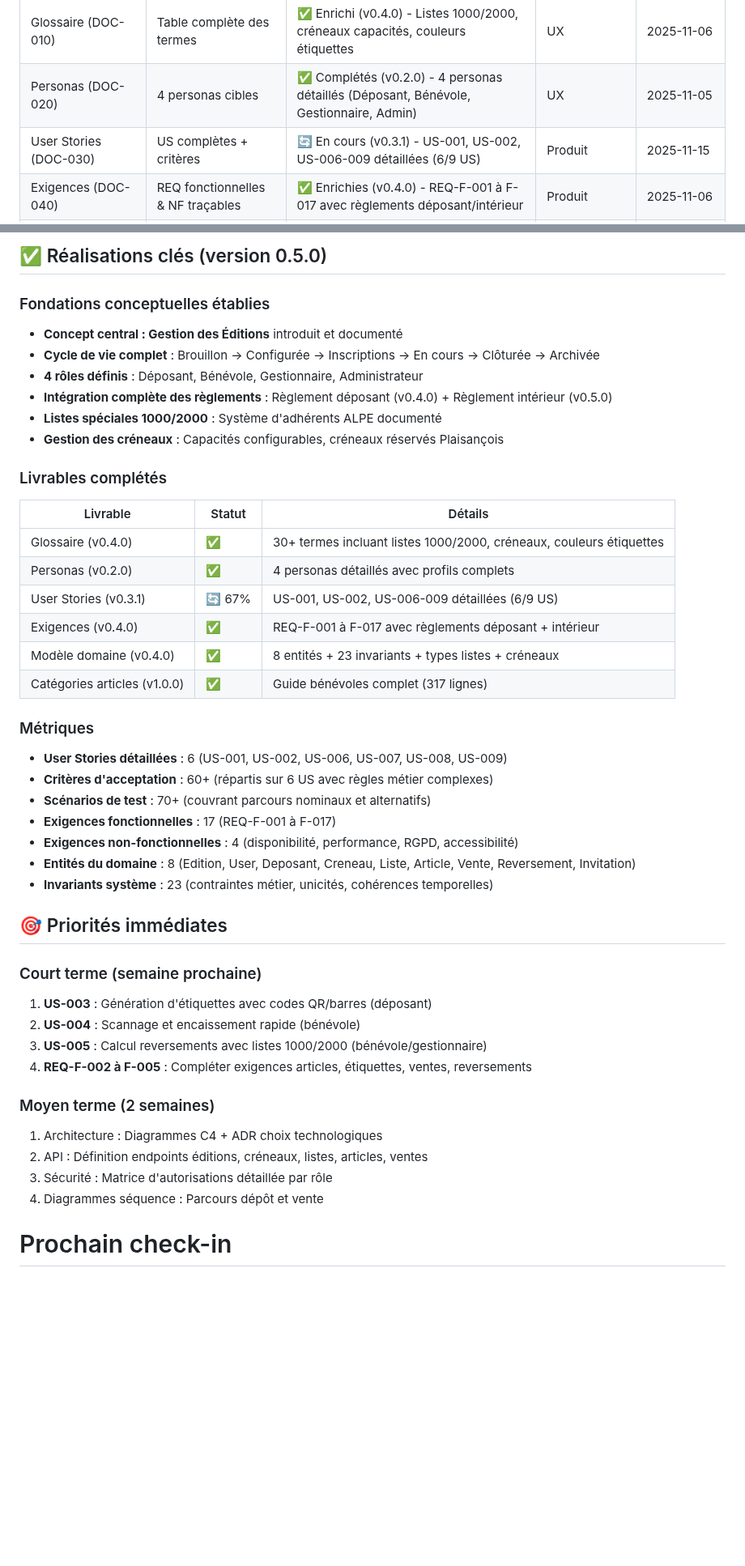
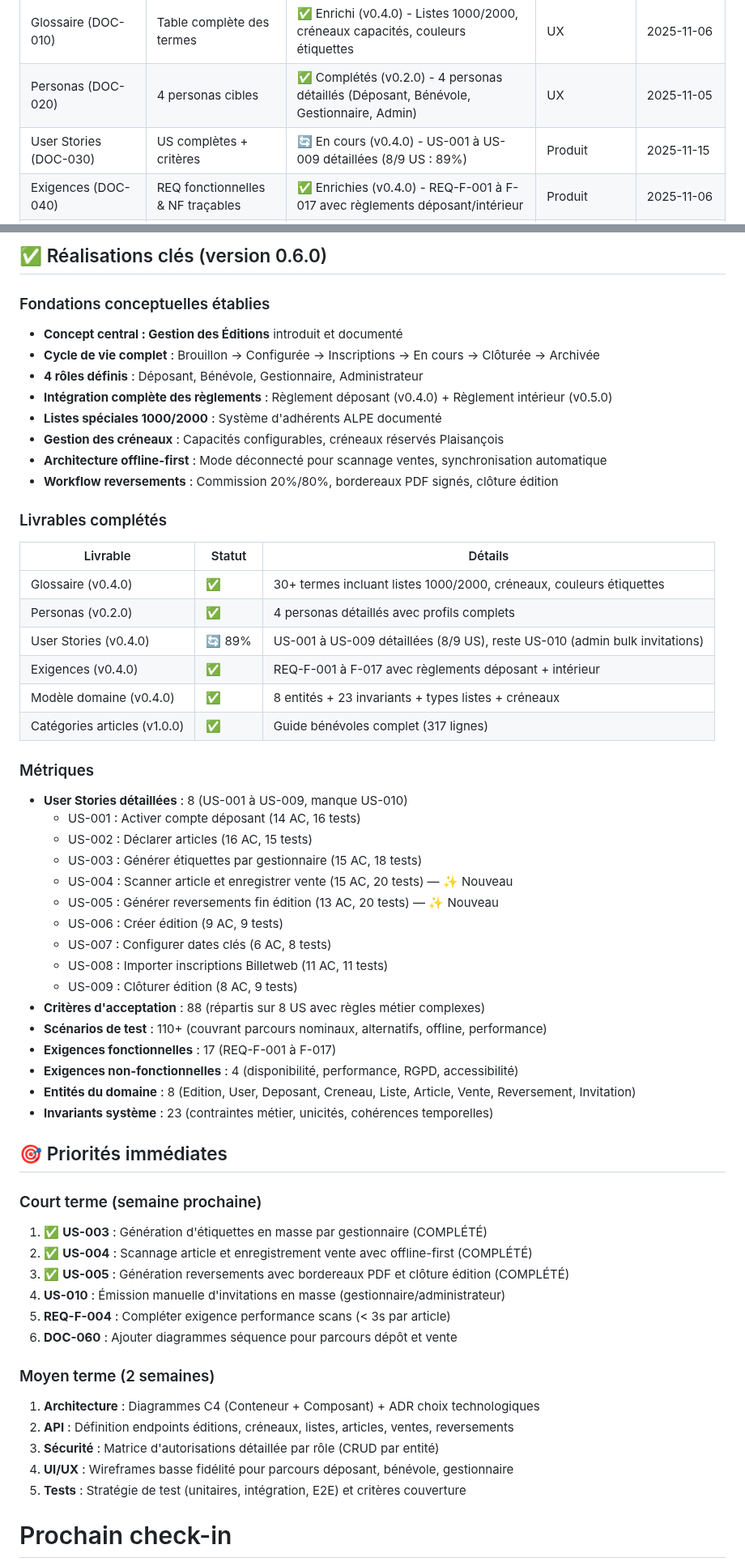
Before and after one commit to ALPE-Plaisance-du-Touch/Gestionnaire-de-Bourse-ALPE, a Markdown page: docs/plan.md, 2 parts joined by grey strips. Shown at 81% size. GitHub-like rendering; blank space fills up the shorter version.

Commit message:
docs(plan): update to v0.4.0 with US-004 and US-005 completion
Updates plan.md to reflect latest progress:
- Version: 0.3.0 → 0.4.0
- Date: 2025-11-06 → 2025-11-07
- User Stories progress: 67% (6/9) → 89% (8/9)
- Added US-004 completion (scanning & sales recording)
- Added US-005 completion (payment reversals generation)
- Updated metrics:
  * 8 user stories detailed (was 6)
  * 88 acceptance criteria (was 60+)
  * 110+ test scenarios (was 70+)
- Marked US-003, US-004, US-005 as completed in backlog
- Updated priorities: now focusing on US-010, architecture, API
- Added new foundations: offline-first architecture, 80/20 reversals
- Bilan version: 0.5.0 → 0.6.0

```diff
--- a/docs/plan.md
+++ b/docs/plan.md
@@ -27,6 +27,6 @@ Organiser la production et la validation des spécifications de l’application
 | Glossaire (DOC-010) | Table complète des termes | ✅ Enrichi (v0.4.0) - Listes 1000/2000, créneaux capacités, couleurs étiquettes | UX | 2025-11-06 |
 | Personas (DOC-020) | 4 personas cibles | ✅ Complétés (v0.2.0) - 4 personas détaillés (Déposant, Bénévole, Gestionnaire, Admin) | UX | 2025-11-05 |
-| User Stories (DOC-030) | US complètes + critères | 🔄 En cours (v0.3.1) - US-001, US-002, US-006-009 détaillées (6/9 US) | Produit | 2025-11-15 |
+| User Stories (DOC-030) | US complètes + critères | 🔄 En cours (v0.4.0) - US-001 à US-009 détaillées (8/9 US : 89%) | Produit | 2025-11-15 |
 | Exigences (DOC-040) | REQ fonctionnelles & NF traçables | ✅ Enrichies (v0.4.0) - REQ-F-001 à F-017 avec règlements déposant/intérieur | Produit | 2025-11-06 |
 | Architecture (DOC-050) | C4 niv. 1-3 + contraintes | À compléter (diagrammes, ADR) | Tech Lead | 2025-11-22 |
 | Modèle de domaine (DOC-060) | Diagramme + règles métiers | ✅ Enrichi (v0.4.0) - 8 entités (Creneau ajouté) + types listes + 23 invariants | Produit + Tech | 2025-11-06 |
@@ -159,5 +159,5 @@ Organiser la production et la validation des spécifications de l’application
 
-## ✅ Réalisations clés (version 0.5.0)
+## ✅ Réalisations clés (version 0.6.0)
 
 ### Fondations conceptuelles établies
 - **Concept central : Gestion des Éditions** introduit et documenté
@@ -166,21 +166,32 @@ Organiser la production et la validation des spécifications de l’application
 - **Intégration complète des règlements** : Règlement déposant (v0.4.0) + Règlement intérieur (v0.5.0)
 - **Listes spéciales 1000/2000** : Système d'adhérents ALPE documenté
 - **Gestion des créneaux** : Capacités configurables, créneaux réservés Plaisançois
+- **Architecture offline-first** : Mode déconnecté pour scannage ventes, synchronisation automatique
+- **Workflow reversements** : Commission 20%/80%, bordereaux PDF signés, clôture édition
 
 ### Livrables complétés
 | Livrable | Statut | Détails |
 |----------|--------|---------|
 | Glossaire (v0.4.0) | ✅ | 30+ termes incluant listes 1000/2000, créneaux, couleurs étiquettes |
 | Personas (v0.2.0) | ✅ | 4 personas détaillés avec profils complets |
-| User Stories (v0.3.1) | 🔄 67% | US-001, US-002, US-006-009 détaillées (6/9 US) |
+| User Stories (v0.4.0) | 🔄 89% | US-001 à US-009 détaillées (8/9 US), reste US-010 (admin bulk invitations) |
 | Exigences (v0.4.0) | ✅ | REQ-F-001 à F-017 avec règlements déposant + intérieur |
 | Modèle domaine (v0.4.0) | ✅ | 8 entités + 23 invariants + types listes + créneaux |
 | Catégories articles (v1.0.0) | ✅ | Guide bénévoles complet (317 lignes) |
 
 ### Métriques
-- **User Stories détaillées** : 6 (US-001, US-002, US-006, US-007, US-008, US-009)
-- **Critères d'acceptation** : 60+ (répartis sur 6 US avec règles métier complexes)
-- **Scénarios de test** : 70+ (couvrant parcours nominaux et alternatifs)
+- **User Stories détaillées** : 8 (US-001 à US-009, manque US-010)
+  - US-001 : Activer compte déposant (14 AC, 16 tests)
+  - US-002 : Déclarer articles (16 AC, 15 tests)
+  - US-003 : Générer étiquettes par gestionnaire (15 AC, 18 tests)
+  - US-004 : Scanner article et enregistrer vente (15 AC, 20 tests) — ✨ Nouveau
+  - US-005 : Générer reversements fin édition (13 AC, 20 tests) — ✨ Nouveau
+  - US-006 : Créer édition (9 AC, 9 tests)
+  - US-007 : Configurer dates clés (6 AC, 8 tests)
+  - US-008 : Importer inscriptions Billetweb (11 AC, 11 tests)
+  - US-009 : Clôturer édition (8 AC, 9 tests)
+- **Critères d'acceptation** : 88 (répartis sur 8 US avec règles métier complexes)
+- **Scénarios de test** : 110+ (couvrant parcours nominaux, alternatifs, offline, performance)
 - **Exigences fonctionnelles** : 17 (REQ-F-001 à F-017)
 - **Exigences non-fonctionnelles** : 4 (disponibilité, performance, RGPD, accessibilité)
 - **Entités du domaine** : 8 (Edition, User, Deposant, Creneau, Liste, Article, Vente, Reversement, Invitation)
@@ -189,16 +200,19 @@ Organiser la production et la validation des spécifications de l’application
 ## 🎯 Priorités immédiates
 
 ### Court terme (semaine prochaine)
-1. **US-003** : Génération d'étiquettes avec codes QR/barres (déposant)
-2. **US-004** : Scannage et encaissement rapide (bénévole)
-3. **US-005** : Calcul reversements avec listes 1000/2000 (bénévole/gestionnaire)
-4. **REQ-F-002 à F-005** : Compléter exigences articles, étiquettes, ventes, reversements
+1. ✅ **US-003** : Génération d'étiquettes en masse par gestionnaire (COMPLÉTÉ)
+2. ✅ **US-004** : Scannage article et enregistrement vente avec offline-first (COMPLÉTÉ)
+3. ✅ **US-005** : Génération reversements avec bordereaux PDF et clôture édition (COMPLÉTÉ)
+4. **US-010** : Émission manuelle d'invitations en masse (gestionnaire/administrateur)
+5. **REQ-F-004** : Compléter exigence performance scans (< 3s par article)
+6. **DOC-060** : Ajouter diagrammes séquence pour parcours dépôt et vente
 
 ### Moyen terme (2 semaines)
-1. Architecture : Diagrammes C4 + ADR choix technologiques
-2. API : Définition endpoints éditions, créneaux, listes, articles, ventes
-3. Sécurité : Matrice d'autorisations détaillée par rôle
-4. Diagrammes séquence : Parcours dépôt et vente
+1. **Architecture** : Diagrammes C4 (Conteneur + Composant) + ADR choix technologiques
+2. **API** : Définition endpoints éditions, créneaux, listes, articles, ventes, reversements
+3. **Sécurité** : Matrice d'autorisations détaillée par rôle (CRUD par entité)
+4. **UI/UX** : Wireframes basse fidélité pour parcours déposant, bénévole, gestionnaire
+5. **Tests** : Stratégie de test (unitaires, intégration, E2E) et critères couverture
 
 # Prochain check-in
 
```
Also changed, not shown: other parts of docs/plan.md (+7 -7 lines).
